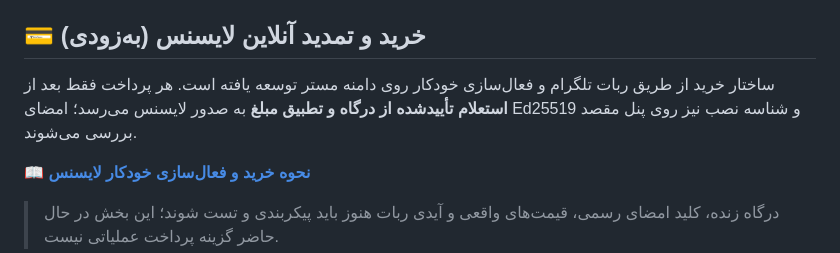
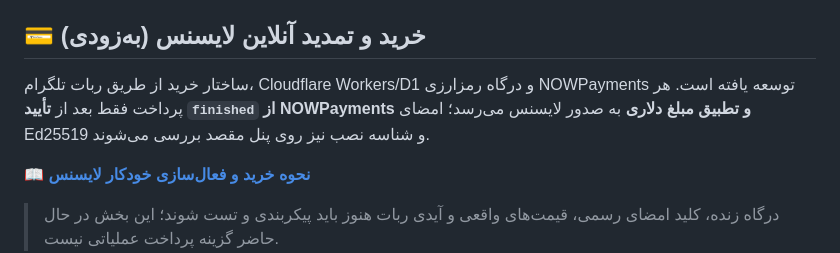
Before and after one commit to hazhanhasani/HelixPanel-pro, a Markdown page: README.md, the part around the change. GitHub-like rendering.

Commit message:
docs(payments): switch customer guidance to NOWPayments crypto, Webhook verification and Cloudflare serverless

```diff
--- a/README.md
+++ b/README.md
@@ -61,7 +61,7 @@
 
 ## 💳 خرید و تمدید آنلاین لایسنس (به‌زودی)
 
-ساختار خرید از طریق ربات تلگرام و فعال‌سازی خودکار روی دامنه مستر توسعه یافته است. هر پرداخت فقط بعد از **استعلام تأییدشده از درگاه و تطبیق مبلغ** به صدور لایسنس می‌رسد؛ امضای Ed25519 و شناسه نصب نیز روی پنل مقصد بررسی می‌شوند.
+ساختار خرید از طریق ربات تلگرام، Cloudflare Workers/D1 و درگاه رمزارزی NOWPayments توسعه یافته است. هر پرداخت فقط بعد از **تأیید `finished` از NOWPayments و تطبیق مبلغ دلاری** به صدور لایسنس می‌رسد؛ امضای Ed25519 و شناسه نصب نیز روی پنل مقصد بررسی می‌شوند.
 
 **[📖 نحوه خرید و فعال‌سازی خودکار لایسنس](docs/BUY_LICENSE.fa.md)**
 
```
